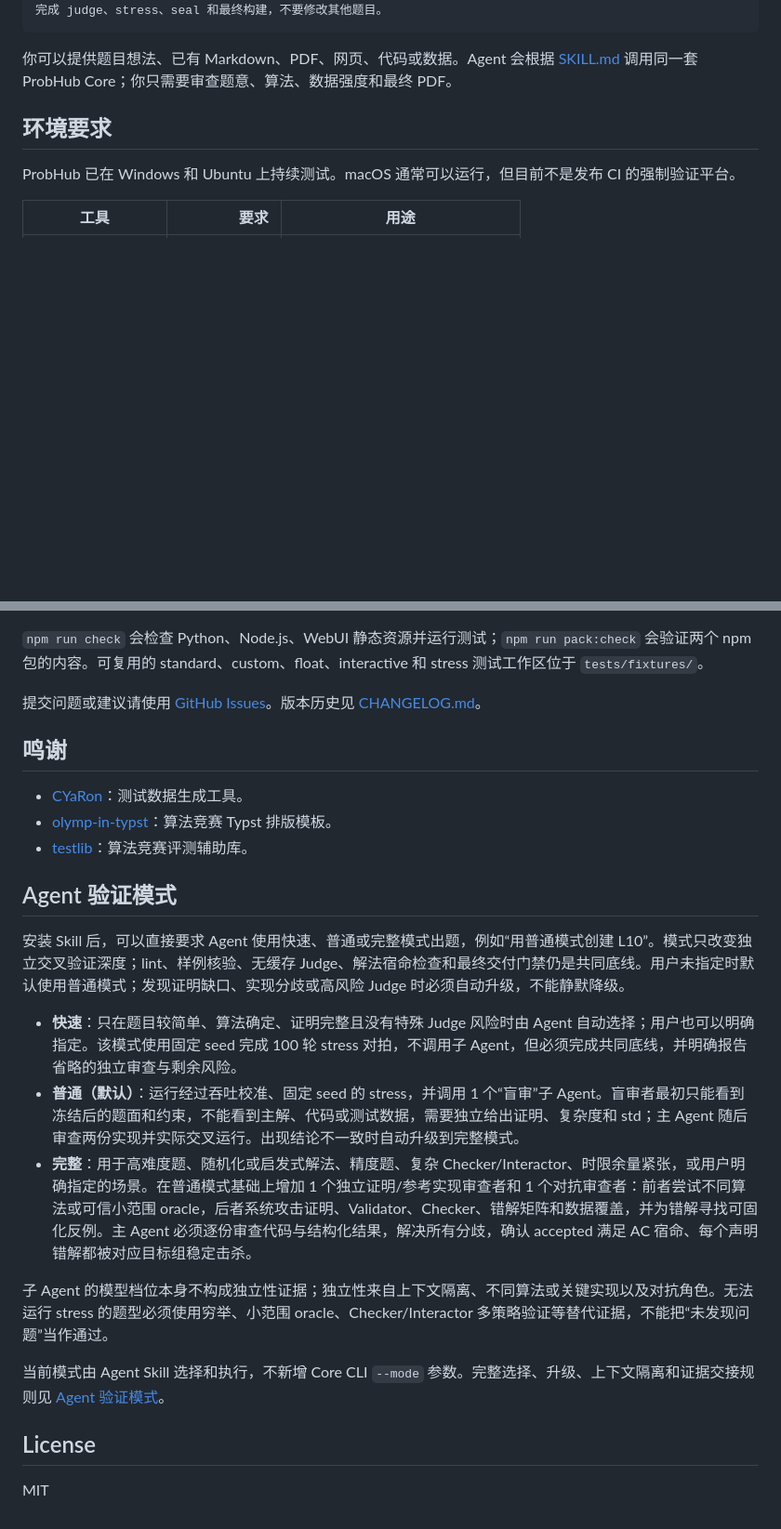
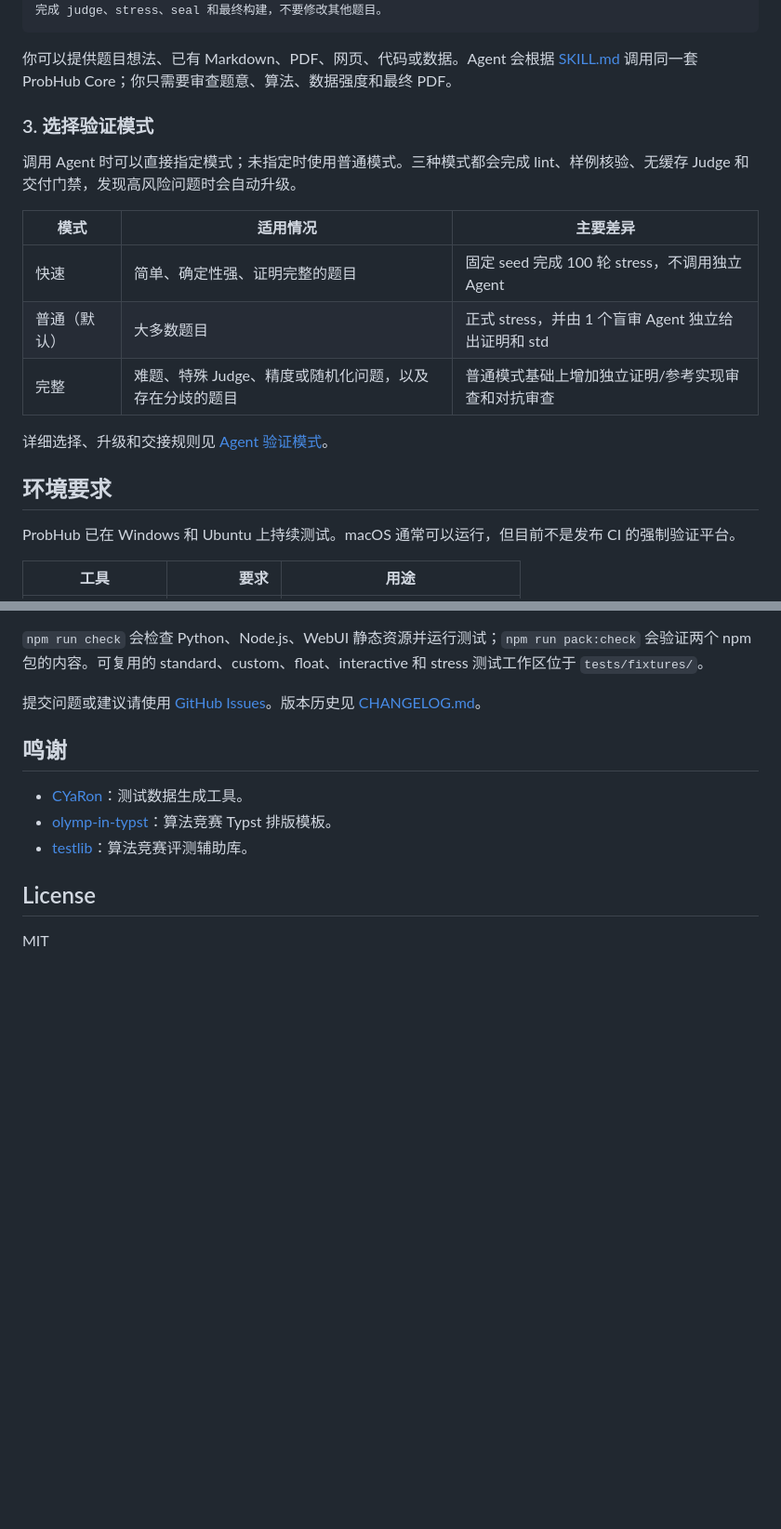
Before and after one commit to greenthree/ProbHub-skill, a Markdown page: README.md, 2 parts joined by grey strips. Shown at 93% size. Drawn GitHub-style; blank space fills up the shorter version.

Commit message:
reorganize README verification modes

````diff
--- a/README.md
+++ b/README.md
@@ -83,6 +83,18 @@ probhub doctor
 ```
 
 你可以提供题目想法、已有 Markdown、PDF、网页、代码或数据。Agent 会根据 [SKILL.md](SKILL.md) 调用同一套 ProbHub Core；你只需要审查题意、算法、数据强度和最终 PDF。
+
+### 3. 选择验证模式
+
+调用 Agent 时可以直接指定模式；未指定时使用普通模式。三种模式都会完成 lint、样例核验、无缓存 Judge 和交付门禁，发现高风险问题时会自动升级。
+
+| 模式 | 适用情况 | 主要差异 |
+|---|---|---|
+| 快速 | 简单、确定性强、证明完整的题目 | 固定 seed 完成 100 轮 stress，不调用独立 Agent |
+| 普通（默认） | 大多数题目 | 正式 stress，并由 1 个盲审 Agent 独立给出证明和 std |
+| 完整 | 难题、特殊 Judge、精度或随机化问题，以及存在分歧的题目 | 普通模式基础上增加独立证明/参考实现审查和对抗审查 |
+
+详细选择、升级和交接规则见 [Agent 验证模式](references/verification-modes.md)。
 
 ## 环境要求
 
@@ -331,18 +343,6 @@ npm run pack:check
 - [olymp-in-typst](https://github.com/lihaoze123/olymp-in-typst)：算法竞赛 Typst 排版模板。
 - [testlib](https://github.com/MikeMirzayanov/testlib)：算法竞赛评测辅助库。
 
-## Agent 验证模式
-
-安装 Skill 后，可以直接要求 Agent 使用快速、普通或完整模式出题，例如“用普通模式创建 L10”。模式只改变独立交叉验证深度；lint、样例核验、无缓存 Judge、解法宿命检查和最终交付门禁仍是共同底线。用户未指定时默认使用普通模式；发现证明缺口、实现分歧或高风险 Judge 时必须自动升级，不能静默降级。
-
-- **快速**：只在题目较简单、算法确定、证明完整且没有特殊 Judge 风险时由 Agent 自动选择；用户也可以明确指定。该模式使用固定 seed 完成 100 轮 stress 对拍，不调用子 Agent，但必须完成共同底线，并明确报告省略的独立审查与剩余风险。
-- **普通（默认）**：运行经过吞吐校准、固定 seed 的 stress，并调用 1 个“盲审”子 Agent。盲审者最初只能看到冻结后的题面和约束，不能看到主解、代码或测试数据，需要独立给出证明、复杂度和 std；主 Agent 随后审查两份实现并实际交叉运行。出现结论不一致时自动升级到完整模式。
-- **完整**：用于高难度题、随机化或启发式解法、精度题、复杂 Checker/Interactor、时限余量紧张，或用户明确指定的场景。在普通模式基础上增加 1 个独立证明/参考实现审查者和 1 个对抗审查者：前者尝试不同算法或可信小范围 oracle，后者系统攻击证明、Validator、Checker、错解矩阵和数据覆盖，并为错解寻找可固化反例。主 Agent 必须逐份审查代码与结构化结果，解决所有分歧，确认 accepted 满足 AC 宿命、每个声明错解都被对应目标组稳定击杀。
-
-子 Agent 的模型档位本身不构成独立性证据；独立性来自上下文隔离、不同算法或关键实现以及对抗角色。无法运行 stress 的题型必须使用穷举、小范围 oracle、Checker/Interactor 多策略验证等替代证据，不能把“未发现问题”当作通过。
-
-当前模式由 Agent Skill 选择和执行，不新增 Core CLI `--mode` 参数。完整选择、升级、上下文隔离和证据交接规则见 [Agent 验证模式](references/verification-modes.md)。
-
 ## License
 
 MIT
````
